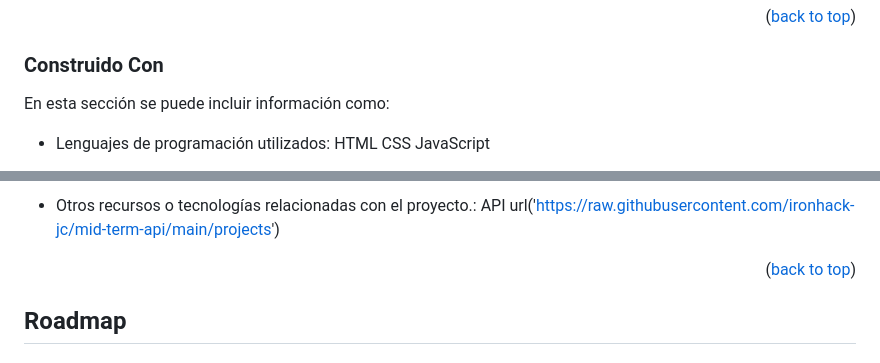
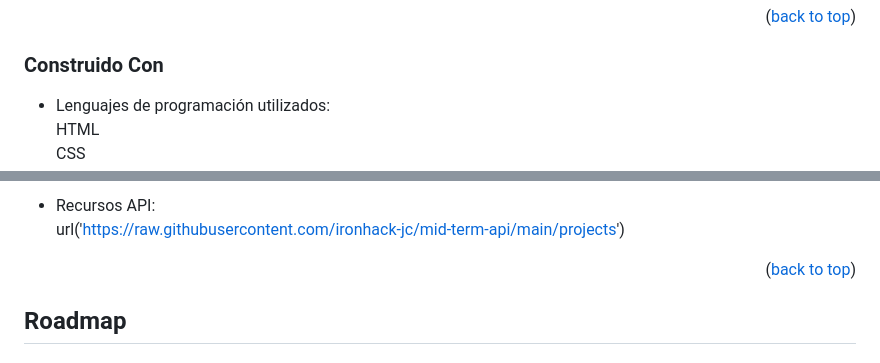
Before and after one commit to shandrii83/midtermproject, a Markdown page: README.md, 2 parts joined by grey strips. Drawn GitHub-style.

Commit message:
Ememesando con redme.md

```diff
--- a/README.md
+++ b/README.md
@@ -70,11 +70,9 @@ En resumen, la sección "sobre el proyecto" es una excelente manera de brindar a
 
 ### Construido Con
 
-En esta sección se puede incluir información como:
-
-- Lenguajes de programación utilizados:
-HTML
-CSS
+- Lenguajes de programación utilizados:<br>
+HTML<br>
+CSS<br>
 JavaScript
 
 - Bibliotecas utilizadas:
@@ -85,7 +83,7 @@ biblioteca de fuentes de google: url("https://fonts.googleapis.com/css2?family=C
 
 
-- Otros recursos o tecnologías relacionadas con el proyecto.:
-API url('https://raw.githubusercontent.com/ironhack-jc/mid-term-api/main/projects')
+- Recursos API:<br>
+url('https://raw.githubusercontent.com/ironhack-jc/mid-term-api/main/projects')
 
 
 
```
Also changed, not shown: other parts of README.md (+2 -2 lines).
